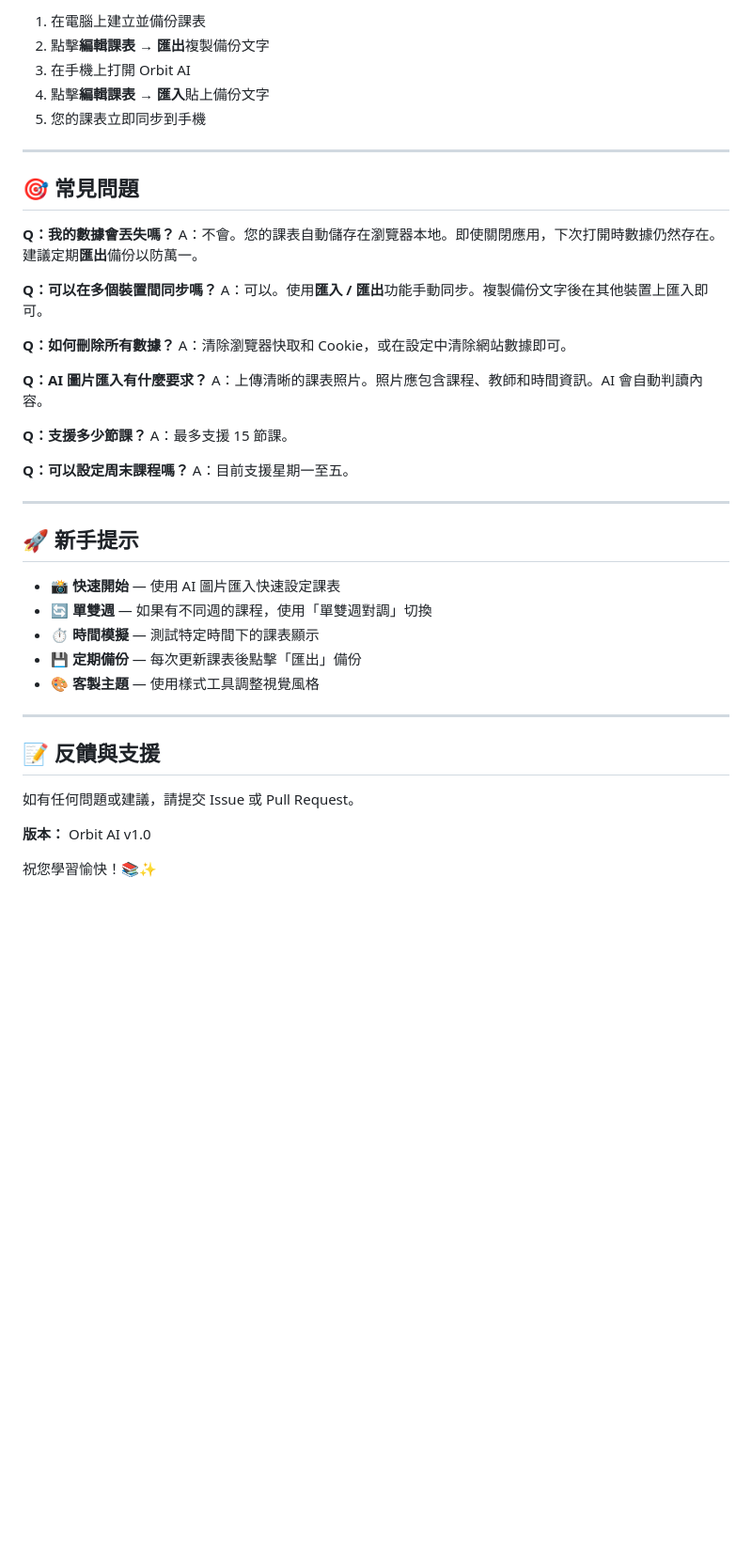
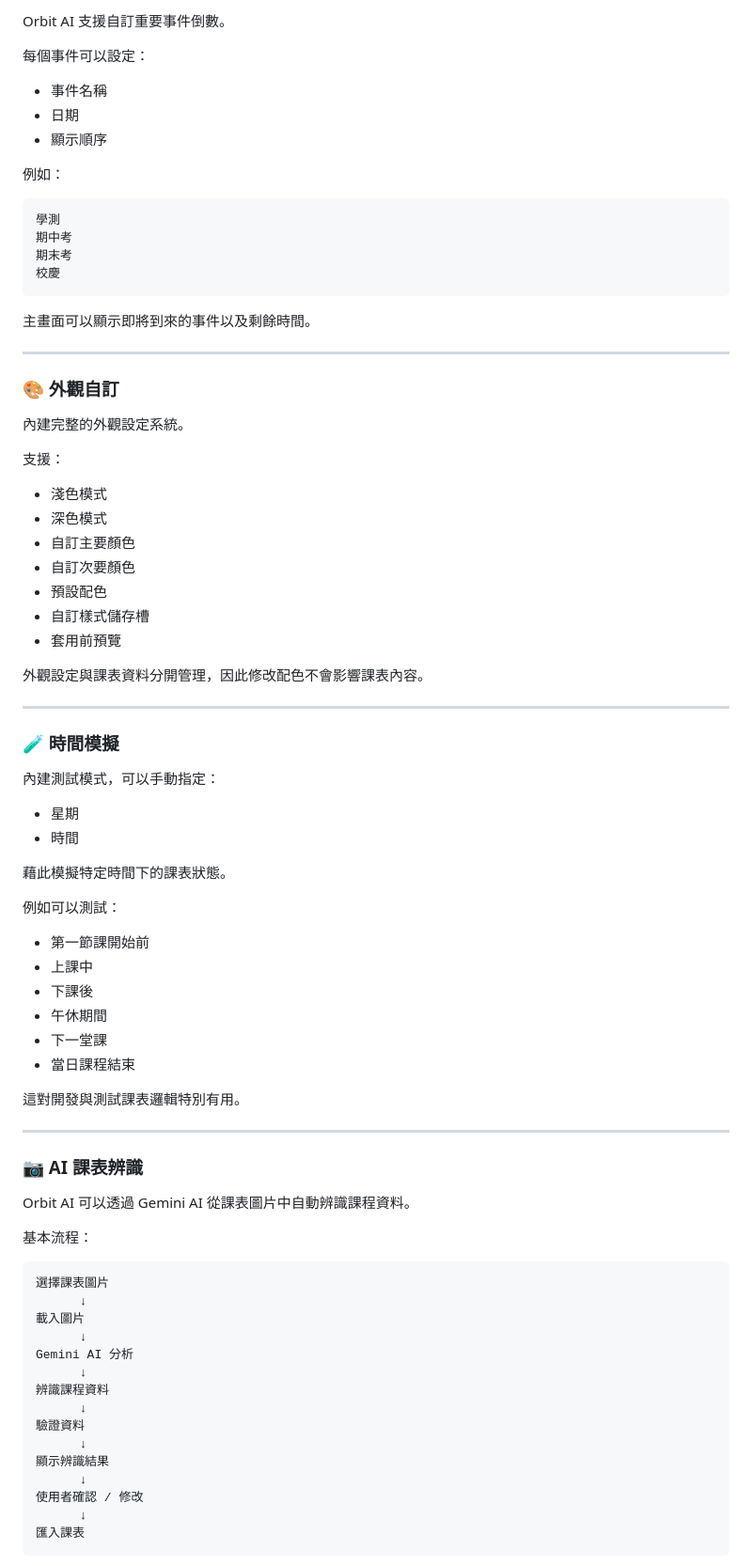
Before and after one commit to jaypengx-collab/Orbit, a Markdown page: README.md, the part around one of its changes. Shown at 94% size. GitHub-like rendering; blank space fills up the shorter version.

````diff
--- a/README.md
+++ b/README.md
@@ -132,48 +94,86 @@
 
-1. 在電腦上建立並備份課表
-2. 點擊**編輯課表** → **匯出**複製備份文字
-3. 在手機上打開 Orbit AI
-4. 點擊**編輯課表** → **匯入**貼上備份文字
-5. 您的課表立即同步到手機
+Orbit AI 支援自訂重要事件倒數。
+
+每個事件可以設定：
+
+* 事件名稱
+* 日期
+* 顯示順序
+
+例如：
+
+```text
+學測
+期中考
+期末考
+校慶
+```
+
+主畫面可以顯示即將到來的事件以及剩餘時間。
 
 ---
 
-## 🎯 常見問題
+### 🎨 外觀自訂
 
-**Q：我的數據會丟失嗎？**
-A：不會。您的課表自動儲存在瀏覽器本地。即使關閉應用，下次打開時數據仍然存在。建議定期**匯出**備份以防萬一。
+內建完整的外觀設定系統。
 
-**Q：可以在多個裝置間同步嗎？**
-A：可以。使用**匯入 / 匯出**功能手動同步。複製備份文字後在其他裝置上匯入即可。
+支援：
 
-**Q：如何刪除所有數據？**
-A：清除瀏覽器快取和 Cookie，或在設定中清除網站數據即可。
+* 淺色模式
+* 深色模式
+* 自訂主要顏色
+* 自訂次要顏色
+* 預設配色
+* 自訂樣式儲存槽
+* 套用前預覽
 
-**Q：AI 圖片匯入有什麼要求？**
-A：上傳清晰的課表照片。照片應包含課程、教師和時間資訊。AI 會自動判讀內容。
-
-**Q：支援多少節課？**
-A：最多支援 15 節課。
-
-**Q：可以設定周末課程嗎？**
-A：目前支援星期一至五。
+外觀設定與課表資料分開管理，因此修改配色不會影響課表內容。
 
 ---
 
-## 🚀 新手提示
+### 🧪 時間模擬
 
-- 📸 **快速開始** — 使用 AI 圖片匯入快速設定課表
-- 🔄 **單雙週** — 如果有不同週的課程，使用「單雙週對調」切換
-- ⏱️ **時間模擬** — 測試特定時間下的課表顯示
-- 💾 **定期備份** — 每次更新課表後點擊「匯出」備份
-- 🎨 **客製主題** — 使用樣式工具調整視覺風格
+內建測試模式，可以手動指定：
+
+* 星期
+* 時間
+
+藉此模擬特定時間下的課表狀態。
+
+例如可以測試：
+
+* 第一節課開始前
+* 上課中
+* 下課後
+* 午休期間
+* 下一堂課
+* 當日課程結束
+
+這對開發與測試課表邏輯特別有用。
 
 ---
 
-## 📝 反饋與支援
+### 📷 AI 課表辨識
 
-如有任何問題或建議，請提交 Issue 或 Pull Request。
+Orbit AI 可以透過 Gemini AI 從課表圖片中自動辨識課程資料。
 
-**版本：** Orbit AI v1.0
+基本流程：
 
-祝您學習愉快！📚✨
+```text
+選擇課表圖片
+      ↓
+載入圖片
+      ↓
+Gemini AI 分析
+      ↓
+辨識課程資料
+      ↓
+驗證資料
+      ↓
+顯示辨識結果
+      ↓
+使用者確認 / 修改
+      ↓
+匯入課表
+```
+
````
Also changed, not shown: other parts of README.md (+529 -94 lines).
